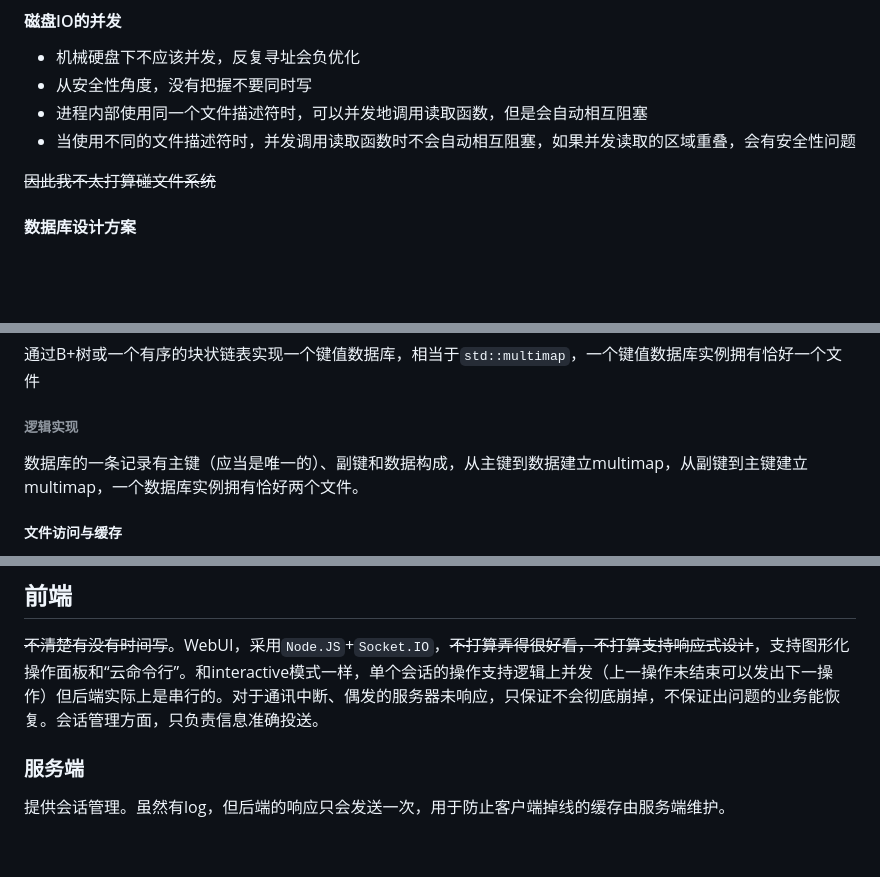
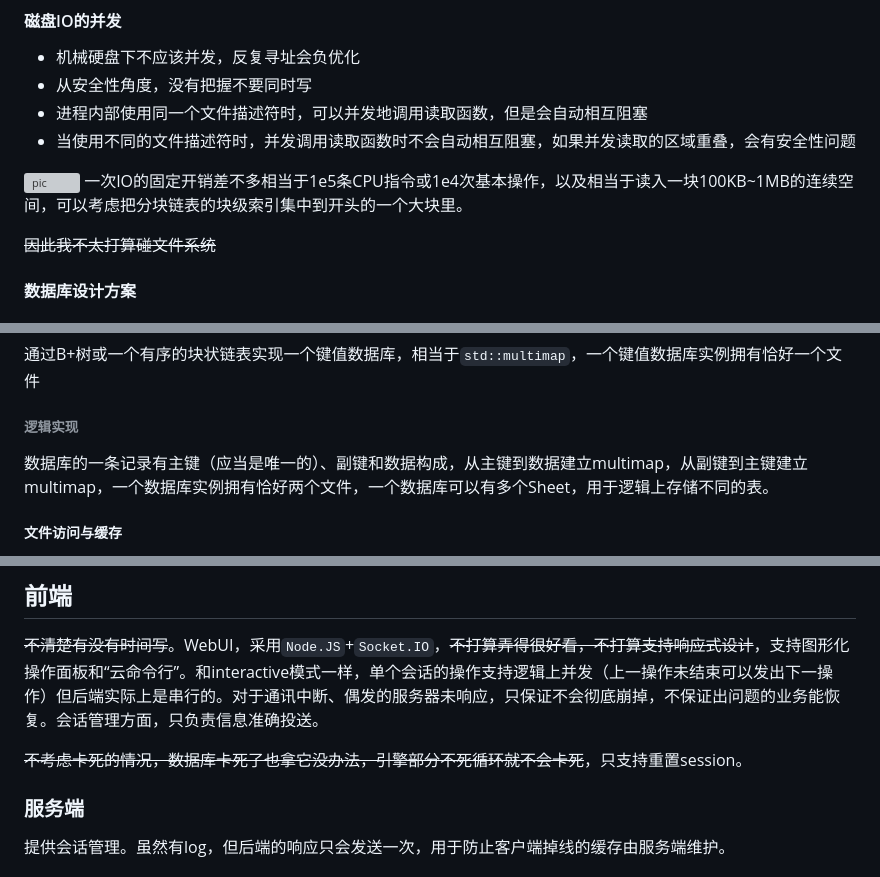
Before and after one commit to happyZYM/BH-Bookstore-2023, a Markdown page: docs/develop/总体设计文档.md, 3 parts joined by grey strips. Rendered like a GitHub page; blank space fills up the shorter version; grey boxes are pictures that could not be loaded.

Commit message:
docs: 基本完成技术架构设计

```diff
--- a/docs/develop/总体设计文档.md
+++ b/docs/develop/总体设计文档.md
@@ -23,6 +23,9 @@
 - 进程内部使用同一个文件描述符时，可以并发地调用读取函数，但是会自动相互阻塞
 - 当使用不同的文件描述符时，并发调用读取函数时不会自动相互阻塞，如果并发读取的区域重叠，会有安全性问题
 
+![pic](https://cloud.zymsite.ink/f/8vCd/%E5%B1%8F%E5%B9%95%E6%88%AA%E5%9B%BE%202023-11-29%20102719.png)
+一次IO的固定开销差不多相当于1e5条CPU指令或1e4次基本操作，以及相当于读入一块100KB~1MB的连续空间，可以考虑把分块链表的块级索引集中到开头的一个大块里。
+
 ~~因此我不太打算碰文件系统~~
 
 #### 数据库设计方案
@@ -32,7 +35,7 @@
 ###### 底层实现
 通过B+树或一个有序的块状链表实现一个键值数据库，相当于`std::multimap`，一个键值数据库实例拥有恰好一个文件
 ###### 逻辑实现
-数据库的一条记录有主键（应当是唯一的）、副键和数据构成，从主键到数据建立multimap，从副键到主键建立multimap，一个数据库实例拥有恰好两个文件。
+数据库的一条记录有主键（应当是唯一的）、副键和数据构成，从主键到数据建立multimap，从副键到主键建立multimap，一个数据库实例拥有恰好两个文件，一个数据库可以有多个Sheet，用于逻辑上存储不同的表。
 
 ##### 文件访问与缓存
 memoryriver类维护一个缓存，简单地缓存高频访问和连续访问；键值数据库根据逻辑缓存最近访问和高频访问；数据库层不设缓存。
@@ -56,6 +59,8 @@ memoryriver类维护一个缓存，简单地缓存高频访问和连续访问；
 
 ## 前端
 ~~不清楚有没有时间写~~。WebUI，采用`Node.JS`+`Socket.IO`，~~不打算弄得很好看，不打算支持响应式设计~~，支持图形化操作面板和“云命令行”。和interactive模式一样，单个会话的操作支持逻辑上并发（上一操作未结束可以发出下一操作）但后端实际上是串行的。对于通讯中断、偶发的服务器未响应，只保证不会彻底崩掉，不保证出问题的业务能恢复。会话管理方面，只负责信息准确投送。
+
+~~不考虑卡死的情况，数据库卡死了也拿它没办法，引擎部分不死循环就不会卡死~~，只支持重置session。
 ### 服务端
 提供会话管理。虽然有log，但后端的响应只会发送一次，用于防止客户端掉线的缓存由服务端维护。
 ### 客户端
```
